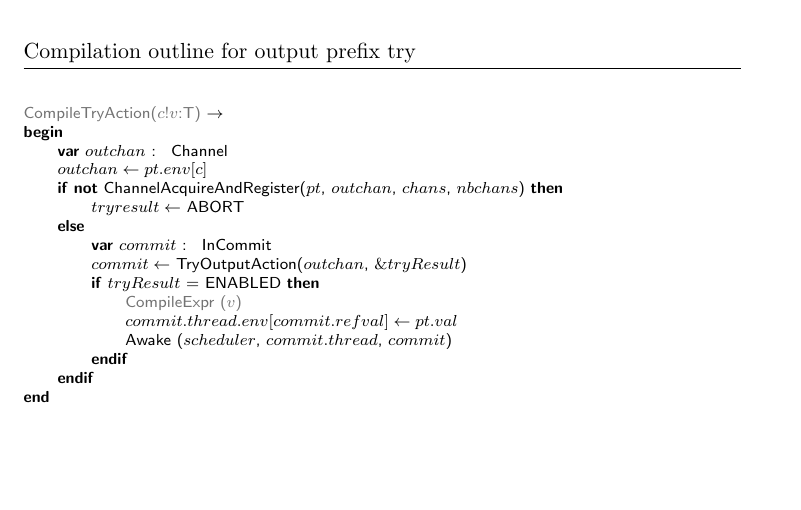
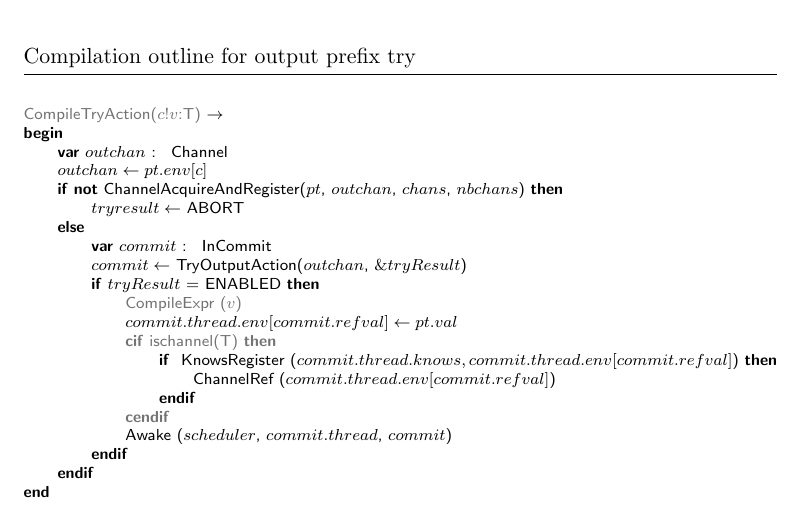
Before and after one commit to piccolo-lang/piccolo, a LaTeX document (doc/specs/picompil_specs.tex): part of page 15 of 26, cut so that both start at the same text, the shorter picture padded with empty space. Compiled offline with pdfLaTeX.

Commit message:
fixed refcount bug in output

```diff
--- a/doc/specs/picompil_specs.tex
+++ b/doc/specs/picompil_specs.tex
@@ -772,6 +777,11 @@
   \>\>\kw{if} $tryResult$ = ENABLED \kw{then} \\
   \>\>\pindent\compiletime{\myref{CompileExpr}($v$)} \\
   \>\>\>$commit.thread.env[commit.refval] \leftarrow pt.val$ \\
+  \>\>\>\compiletime{\kw{cif} ischannel(T) \kw{then}} \\
+  \>\>\>\pindent\kw{if} \myref{KnowsRegister}($commit.thread.knows, commit.thread.env[commit.refval]$) \kw{then} \\
+  \>\>\>\>\pindent \myref{ChannelRef}($commit.thread.env[commit.refval]$) \\
+  \>\>\>\>\kw{endif} \\
+  \>\>\>\compiletime{\kw{cendif}} \\
   \>\>\>\myref{Awake}($scheduler$, $commit.thread$, $commit$) \\
   \>\> \kw{endif}\\
   \>\kw{endif} \\
```
Also changed, not shown: doc/specs/picompil_specs.tex (5 more changed lines), 2 other files.
